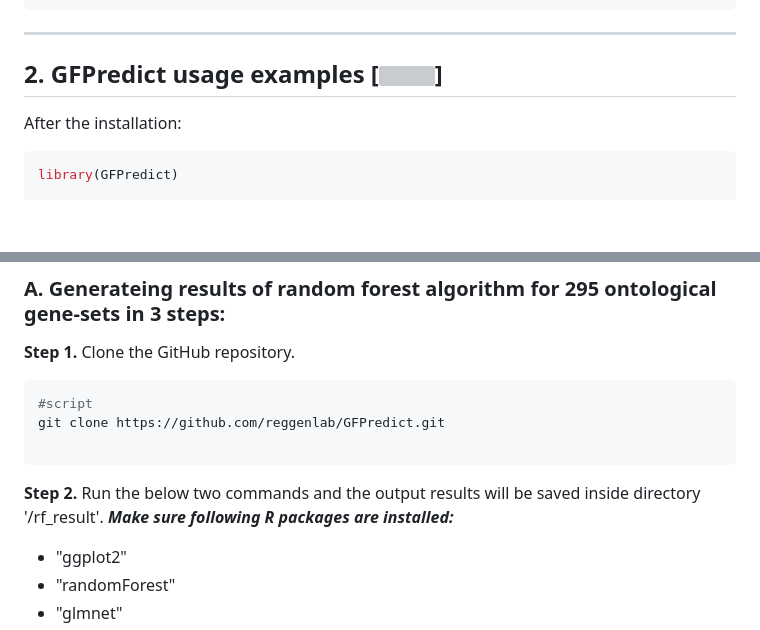
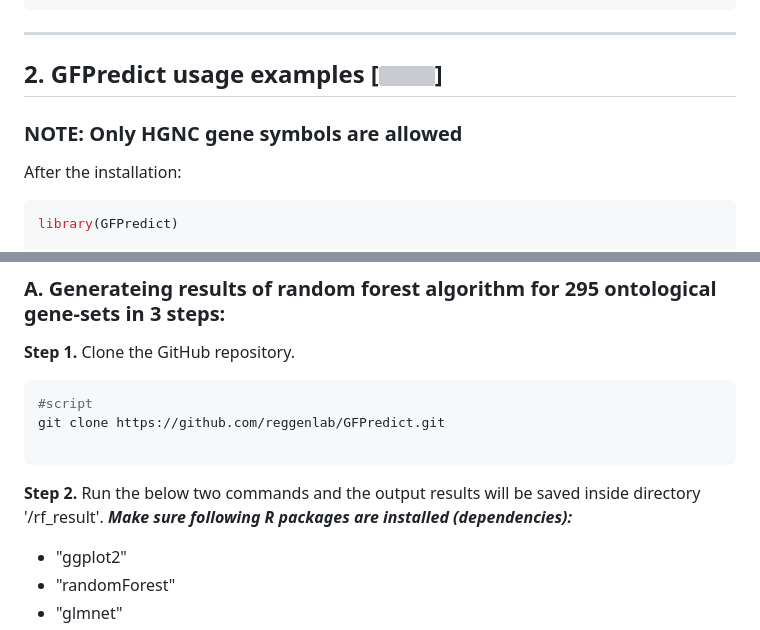
Before and after one commit to reggenlab/GFPredict, a Markdown page: README.MD, 2 parts joined by grey strips. Drawn GitHub-style; blank space fills up the shorter version; grey boxes are pictures that could not be loaded.

````diff
--- a/README.MD
+++ b/README.MD
@@ -61,6 +61,8 @@ install.packages(packageurl_rf, repos=NULL, type="source")
 
 ## 2. GFPredict usage examples [![](./extras/images/pin.svg)]<a name="examples"></a>
 
+### NOTE: Only HGNC gene symbols are allowed
+
 After the installation:
 
 ``` r
@@ -101,7 +103,7 @@ Run the following scrips to reproduce the results showed in the [paper](https://
 git clone https://github.com/reggenlab/GFPredict.git
 
 ```
-**Step 2.** Run the below two commands and the output results will be saved inside directory '/rf_result'. ***Make sure following R packages are installed:***
+**Step 2.** Run the below two commands and the output results will be saved inside directory '/rf_result'. ***Make sure following R packages are installed (dependencies):***
 
 *  "ggplot2"
 *  "randomForest"
````
